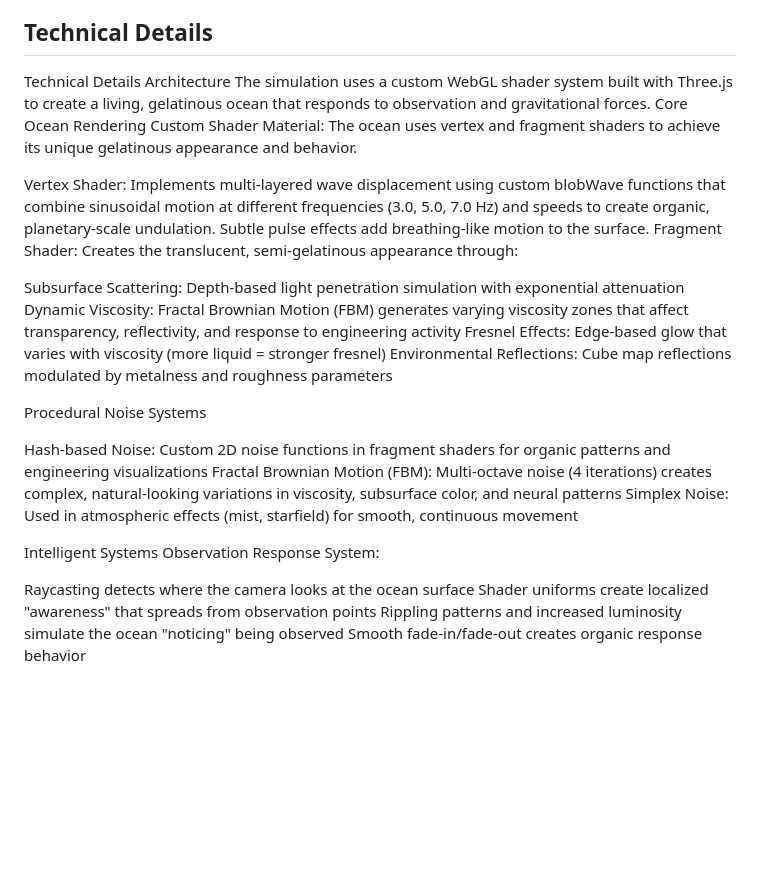
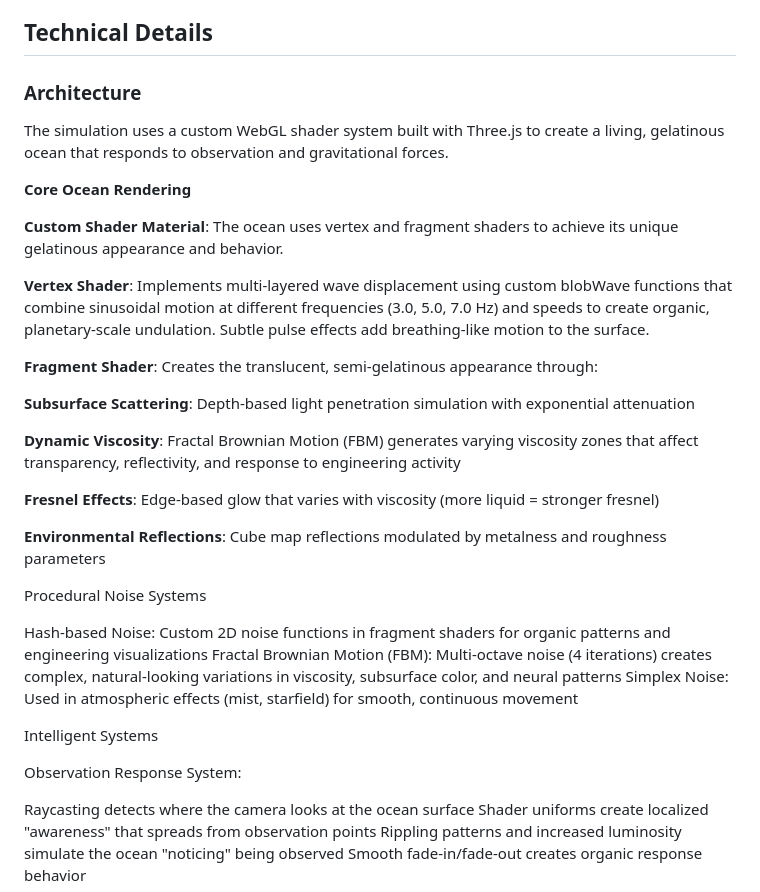
Before and after one commit to magdhamilt/ocean-solaris, a Markdown page: README.md, the part around the change printed below. GitHub-like rendering; blank space fills up the shorter version.

```diff
--- a/README.md
+++ b/README.md
@@ -45,20 +45,25 @@ This project aims to bring to life the mysterious, ever-changing alien entity fr
 
 ## Technical Details
 
-Technical Details
-Architecture
+### Architecture
+
 The simulation uses a custom WebGL shader system built with Three.js to create a living, gelatinous ocean that responds to observation and gravitational forces.
-Core Ocean Rendering
-Custom Shader Material: The ocean uses vertex and fragment shaders to achieve its unique gelatinous appearance and behavior.
 
-Vertex Shader: Implements multi-layered wave displacement using custom blobWave functions that combine sinusoidal motion at different frequencies (3.0, 5.0, 7.0 Hz) and speeds to create organic, planetary-scale undulation. Subtle pulse effects add breathing-like motion to the surface.
-Fragment Shader: Creates the translucent, semi-gelatinous appearance through:
+**Core Ocean Rendering**
 
-Subsurface Scattering: Depth-based light penetration simulation with exponential attenuation
-Dynamic Viscosity: Fractal Brownian Motion (FBM) generates varying viscosity zones that affect transparency, reflectivity, and response to engineering activity
-Fresnel Effects: Edge-based glow that varies with viscosity (more liquid = stronger fresnel)
-Environmental Reflections: Cube map reflections modulated by metalness and roughness parameters
+**Custom Shader Material**: The ocean uses vertex and fragment shaders to achieve its unique gelatinous appearance and behavior.
 
+**Vertex Shader**: Implements multi-layered wave displacement using custom blobWave functions that combine sinusoidal motion at different frequencies (3.0, 5.0, 7.0 Hz) and speeds to create organic, planetary-scale undulation. Subtle pulse effects add breathing-like motion to the surface.
+
+**Fragment Shader**: Creates the translucent, semi-gelatinous appearance through:
+
+**Subsurface Scattering**: Depth-based light penetration simulation with exponential attenuation
+
+**Dynamic Viscosity**: Fractal Brownian Motion (FBM) generates varying viscosity zones that affect transparency, reflectivity, and response to engineering activity
+
+**Fresnel Effects**: Edge-based glow that varies with viscosity (more liquid = stronger fresnel)
+
+**Environmental Reflections**: Cube map reflections modulated by metalness and roughness parameters
 
 
 Procedural Noise Systems
@@ -68,6 +73,7 @@ Fractal Brownian Motion (FBM): Multi-octave noise (4 iterations) creates complex
 Simplex Noise: Used in atmospheric effects (mist, starfield) for smooth, continuous movement
 
 Intelligent Systems
+
 Observation Response System:
 
 Raycasting detects where the camera looks at the ocean surface
```
Also changed, not shown: other parts of README.md (+1 -1 lines).
